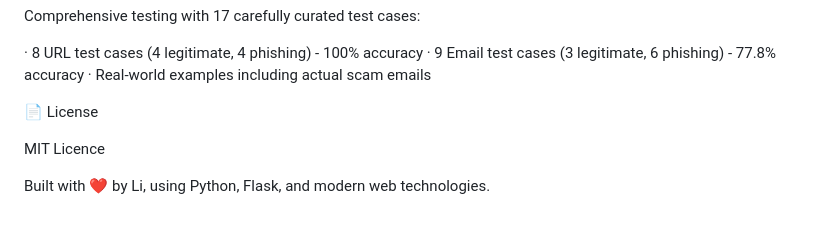
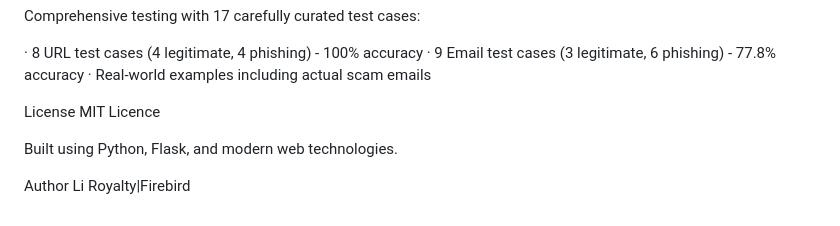
Before and after one commit to Isrlchigozie/phishing-detector, a Markdown page: README.md, the part around one of its changes. Drawn GitHub-style.

```diff
--- a/README.md
+++ b/README.md
@@ -124,8 +124,11 @@ Comprehensive testing with 17 carefully curated test cases:
 · Real-world examples including actual scam emails
 
 
-📄 License
-
+License
 MIT Licence
 
-Built with ❤️ by Li, using Python, Flask, and modern web technologies.
+Built using Python, Flask, and modern web technologies.
+
+Author
+Li
+Royalty|Firebird
```
Also changed, not shown: other parts of README.md (+1 -1 lines).
